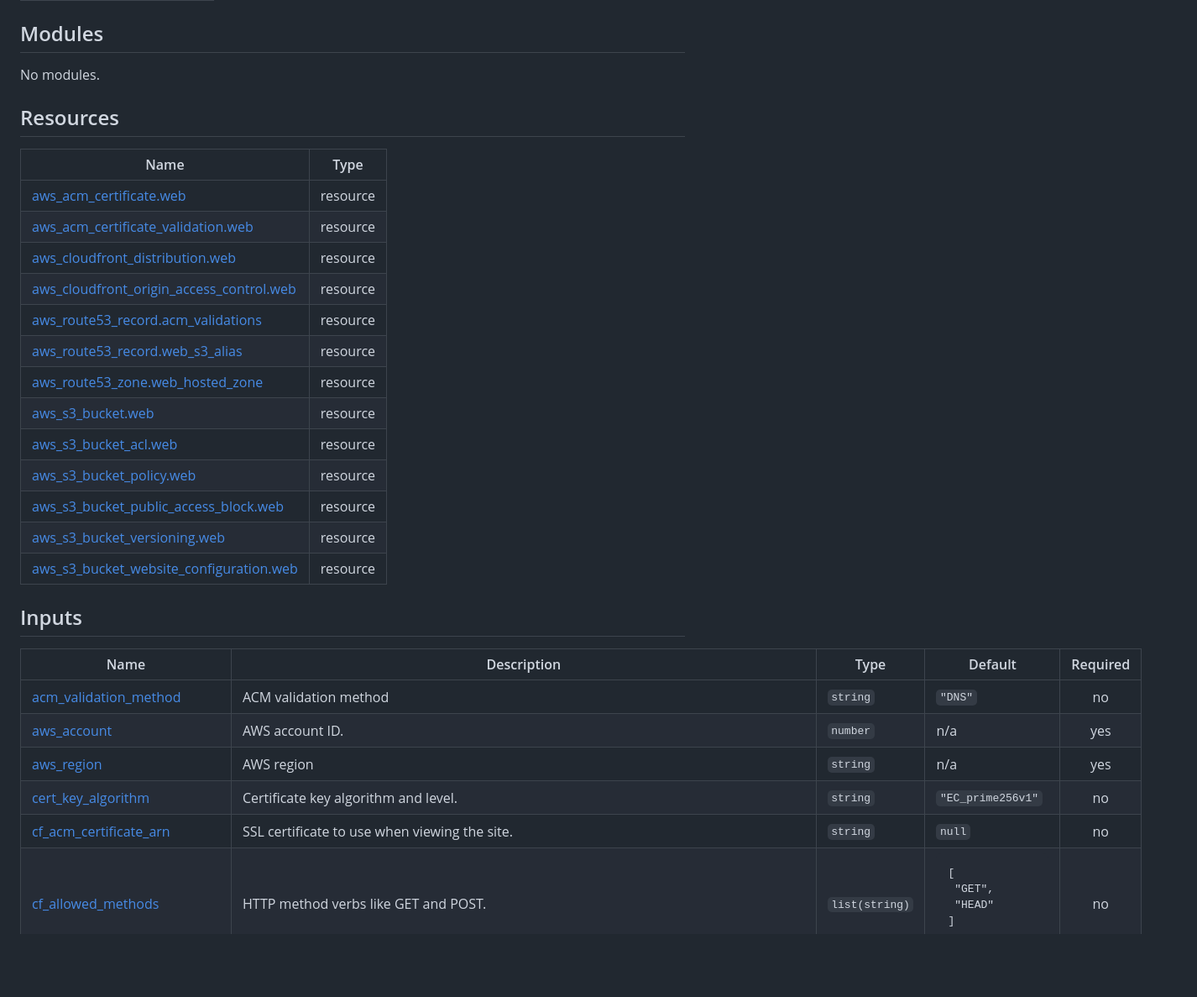
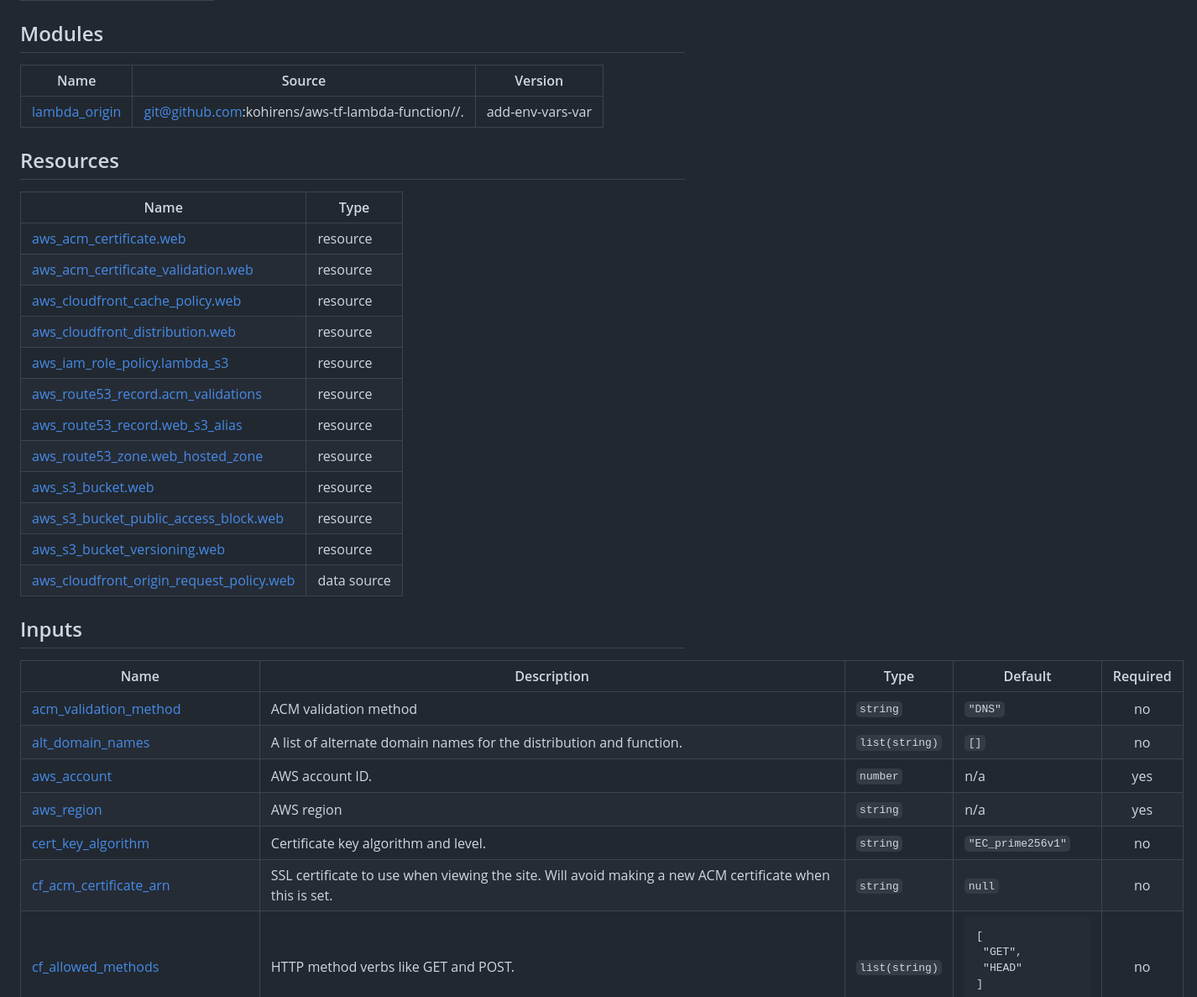
Before and after one commit to kohirens/aws-tf-s3-website, a Markdown page: README.md, the part around the change printed below. Shown: that part at 84% size. GitHub-like rendering; blank space fills up the shorter version.

Commit message:
doc: Updated README.md Terraform Info

```diff
--- a/README.md
+++ b/README.md
@@ -62,7 +62,9 @@ No requirements.
 
 ## Modules
 
-No modules.
+| Name | Source | Version |
+|------|--------|---------|
+| <a name="module_lambda_origin"></a> [lambda\_origin](#module\_lambda\_origin) | git@github.com:kohirens/aws-tf-lambda-function//. | add-env-vars-var |
 
 ## Resources
 
@@ -70,27 +72,27 @@ No modules.
 |------|------|
 | [aws_acm_certificate.web](https://registry.terraform.io/providers/hashicorp/aws/latest/docs/resources/acm_certificate) | resource |
 | [aws_acm_certificate_validation.web](https://registry.terraform.io/providers/hashicorp/aws/latest/docs/resources/acm_certificate_validation) | resource |
+| [aws_cloudfront_cache_policy.web](https://registry.terraform.io/providers/hashicorp/aws/latest/docs/resources/cloudfront_cache_policy) | resource |
 | [aws_cloudfront_distribution.web](https://registry.terraform.io/providers/hashicorp/aws/latest/docs/resources/cloudfront_distribution) | resource |
-| [aws_cloudfront_origin_access_control.web](https://registry.terraform.io/providers/hashicorp/aws/latest/docs/resources/cloudfront_origin_access_control) | resource |
+| [aws_iam_role_policy.lambda_s3](https://registry.terraform.io/providers/hashicorp/aws/latest/docs/resources/iam_role_policy) | resource |
 | [aws_route53_record.acm_validations](https://registry.terraform.io/providers/hashicorp/aws/latest/docs/resources/route53_record) | resource |
 | [aws_route53_record.web_s3_alias](https://registry.terraform.io/providers/hashicorp/aws/latest/docs/resources/route53_record) | resource |
 | [aws_route53_zone.web_hosted_zone](https://registry.terraform.io/providers/hashicorp/aws/latest/docs/resources/route53_zone) | resource |
 | [aws_s3_bucket.web](https://registry.terraform.io/providers/hashicorp/aws/latest/docs/resources/s3_bucket) | resource |
-| [aws_s3_bucket_acl.web](https://registry.terraform.io/providers/hashicorp/aws/latest/docs/resources/s3_bucket_acl) | resource |
-| [aws_s3_bucket_policy.web](https://registry.terraform.io/providers/hashicorp/aws/latest/docs/resources/s3_bucket_policy) | resource |
 | [aws_s3_bucket_public_access_block.web](https://registry.terraform.io/providers/hashicorp/aws/latest/docs/resources/s3_bucket_public_access_block) | resource |
 | [aws_s3_bucket_versioning.web](https://registry.terraform.io/providers/hashicorp/aws/latest/docs/resources/s3_bucket_versioning) | resource |
-| [aws_s3_bucket_website_configuration.web](https://registry.terraform.io/providers/hashicorp/aws/latest/docs/resources/s3_bucket_website_configuration) | resource |
+| [aws_cloudfront_origin_request_policy.web](https://registry.terraform.io/providers/hashicorp/aws/latest/docs/data-sources/cloudfront_origin_request_policy) | data source |
 
 ## Inputs
 
 | Name | Description | Type | Default | Required |
 |------|-------------|------|---------|:--------:|
 | <a name="input_acm_validation_method"></a> [acm\_validation\_method](#input\_acm\_validation\_method) | ACM validation method | `string` | `"DNS"` | no |
+| <a name="input_alt_domain_names"></a> [alt\_domain\_names](#input\_alt\_domain\_names) | A list of alternate domain names for the distribution and function. | `list(string)` | `[]` | no |
 | <a name="input_aws_account"></a> [aws\_account](#input\_aws\_account) | AWS account ID. | `number` | n/a | yes |
 | <a name="input_aws_region"></a> [aws\_region](#input\_aws\_region) | AWS region | `string` | n/a | yes |
 | <a name="input_cert_key_algorithm"></a> [cert\_key\_algorithm](#input\_cert\_key\_algorithm) | Certificate key algorithm and level. | `string` | `"EC_prime256v1"` | no |
-| <a name="input_cf_acm_certificate_arn"></a> [cf\_acm\_certificate\_arn](#input\_cf\_acm\_certificate\_arn) | SSL certificate to use when viewing the site. | `string` | `null` | no |
+| <a name="input_cf_acm_certificate_arn"></a> [cf\_acm\_certificate\_arn](#input\_cf\_acm\_certificate\_arn) | SSL certificate to use when viewing the site. Will avoid making a new ACM certificate when this is set. | `string` | `null` | no |
 | <a name="input_cf_allowed_methods"></a> [cf\_allowed\_methods](#input\_cf\_allowed\_methods) | HTTP method verbs like GET and POST. | `list(string)` | <pre>[<br>  "GET",<br>  "HEAD"<br>]</pre> | no |
 | <a name="input_cf_cache_default_ttl"></a> [cf\_cache\_default\_ttl](#input\_cf\_cache\_default\_ttl) | Default cache life in seconds. | `number` | `3600` | no |
 | <a name="input_cf_cache_max_ttl"></a> [cf\_cache\_max\_ttl](#input\_cf\_cache\_max\_ttl) | Max cache life in seconds. | `number` | `86400` | no |
```
Also changed, not shown: other parts of README.md (+26 -7 lines).
